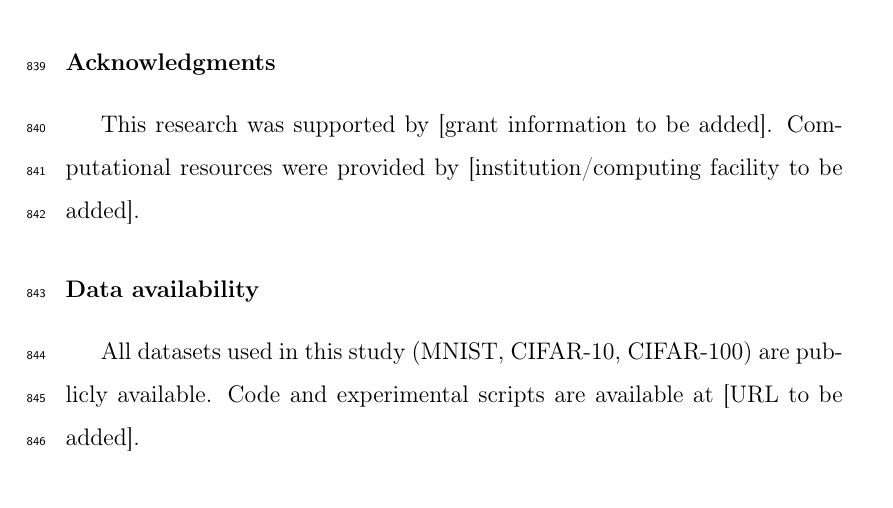
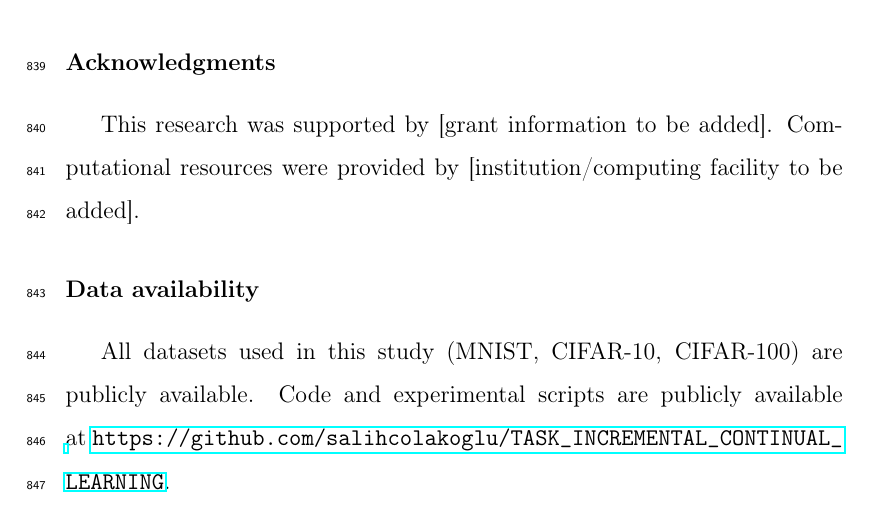
Before and after one commit to salihcolakoglu/TASK_INCREMENTAL_CONTINUAL_LEARNING, a LaTeX paper (paper_v9_EAAI/paper_v9_EAAI.tex): part of page 46 of 51, cut so that both start at the same text. Compiled offline with pdfLaTeX.

Commit message:
Update experiment scripts and README

```diff
--- a/paper_v9_EAAI/paper_v9_EAAI.tex
+++ b/paper_v9_EAAI/paper_v9_EAAI.tex
@@ -835,7 +835,7 @@ This research was supported by [grant information to be added]. Computational re
 
 \section*{Data availability}
 
-All datasets used in this study (MNIST, CIFAR-10, CIFAR-100) are publicly available. Code and experimental scripts are available at [URL to be added].
+All datasets used in this study (MNIST, CIFAR-10, CIFAR-100) are publicly available. Code and experimental scripts are publicly available at \url{https://github.com/salihcolakoglu/TASK_INCREMENTAL_CONTINUAL_LEARNING}.
 
 \bibliographystyle{elsarticle-num}
 \bibliography{references}
```
Also changed, not shown: paper_v9_EAAI/paper_v9_EAAI.pdf, 1 other file.
